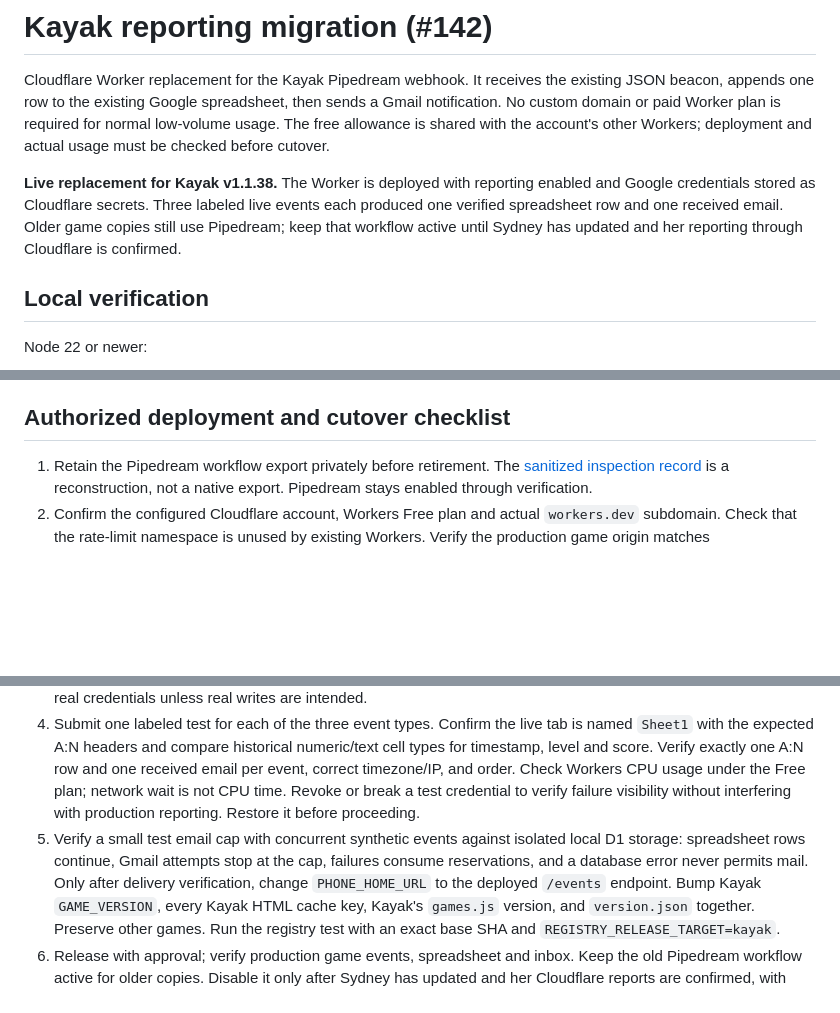
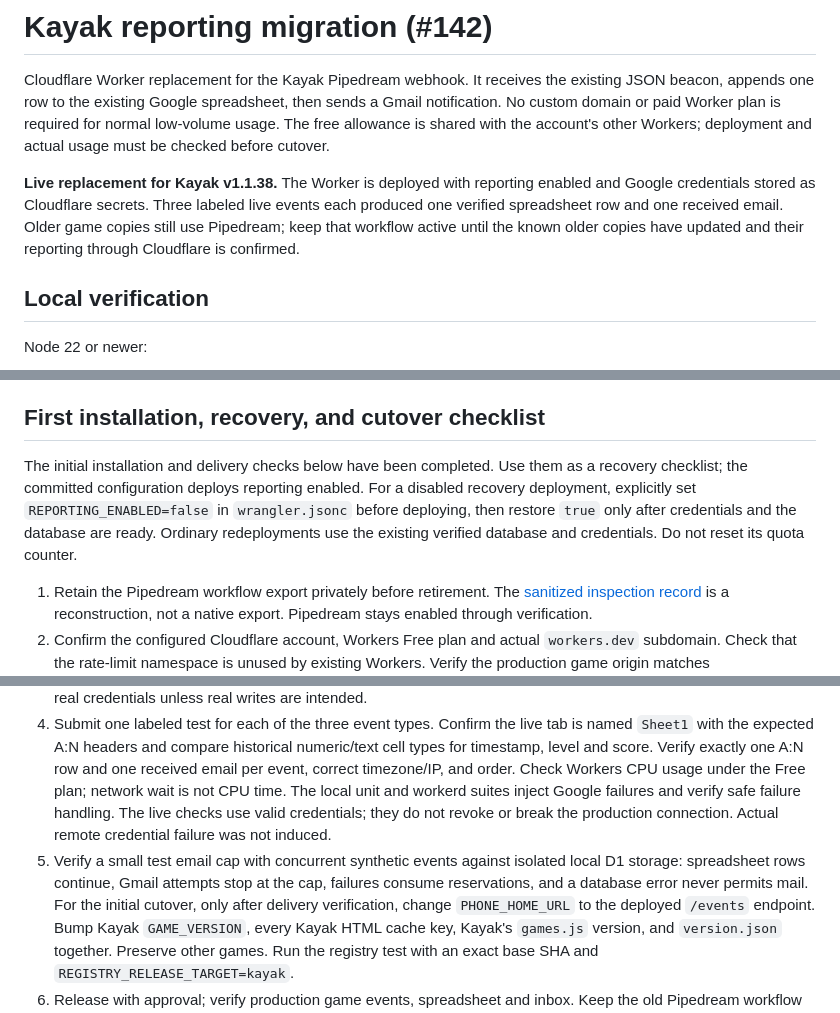
Before and after one commit to michaeltorbert/games, a Markdown page: services/kayak-reporting/README.md, 3 parts joined by grey strips. Rendered like a GitHub page; blank space fills up the shorter version.

Commit message:
Clarify reporting recovery and retain neutral older-client transition

```diff
--- a/services/kayak-reporting/README.md
+++ b/services/kayak-reporting/README.md
@@ -9,8 +9,8 @@ Workers; deployment and actual usage must be checked before cutover.
 **Live replacement for Kayak v1.1.38.** The Worker is deployed with reporting
 enabled and Google credentials stored as Cloudflare secrets. Three labeled live
 events each produced one verified spreadsheet row and one received email. Older
-game copies still use Pipedream; keep that workflow active until Sydney has
-updated and her reporting through Cloudflare is confirmed.
+game copies still use Pipedream; keep that workflow active until the known older copies have
+updated and their reporting through Cloudflare is confirmed.
 
 ## Local verification
 
@@ -88,7 +88,14 @@ server-side and is never accepted from a game payload.
 - GET `/health` has no side effects; its enabled flag is not a Google connectivity
   test. Never probe POST endpoints casually: enabled ones create rows and email.
 
-## Authorized deployment and cutover checklist
+## First installation, recovery, and cutover checklist
+
+The initial installation and delivery checks below have been completed. Use them
+as a recovery checklist; the committed configuration deploys reporting enabled.
+For a disabled recovery deployment, explicitly set `REPORTING_ENABLED=false` in
+`wrangler.jsonc` before deploying, then restore `true` only after credentials and
+the database are ready. Ordinary redeployments use the existing verified database
+and credentials. Do not reset its quota counter.
 
 1. Retain the Pipedream workflow export privately before retirement. The
    [sanitized inspection record](pipedream-v48.md) is a reconstruction, not a
@@ -102,9 +109,10 @@ server-side and is never accepted from a game payload.
 4. Submit one labeled test for each of the three event types. Confirm the live tab is named `Sheet1` with the expected A:N headers and compare historical numeric/text cell types for timestamp, level and score. Verify exactly one
    A:N row and one received email per event, correct timezone/IP, and order.
    Check Workers CPU usage under the Free plan; network wait is not CPU time.
-   Revoke or break a test credential to verify failure visibility without
-   interfering with production reporting. Restore it before proceeding.
-5. Verify a small test email cap with concurrent synthetic events against isolated local D1 storage: spreadsheet rows continue, Gmail attempts stop at the cap, failures consume reservations, and a database error never permits mail. Only after delivery verification, change `PHONE_HOME_URL` to the deployed
+   The local unit and workerd suites inject Google failures and verify safe failure
+   handling. The live checks use valid credentials; they do not revoke or break
+   the production connection. Actual remote credential failure was not induced.
+5. Verify a small test email cap with concurrent synthetic events against isolated local D1 storage: spreadsheet rows continue, Gmail attempts stop at the cap, failures consume reservations, and a database error never permits mail. For the initial cutover, only after delivery verification, change `PHONE_HOME_URL` to the deployed
    `/events` endpoint. Bump Kayak `GAME_VERSION`, every Kayak HTML cache key,
    Kayak's `games.js` version, and `version.json` together. Preserve other games.
    Run the registry test with an exact base SHA and `REGISTRY_RELEASE_TARGET=kayak`.
```
